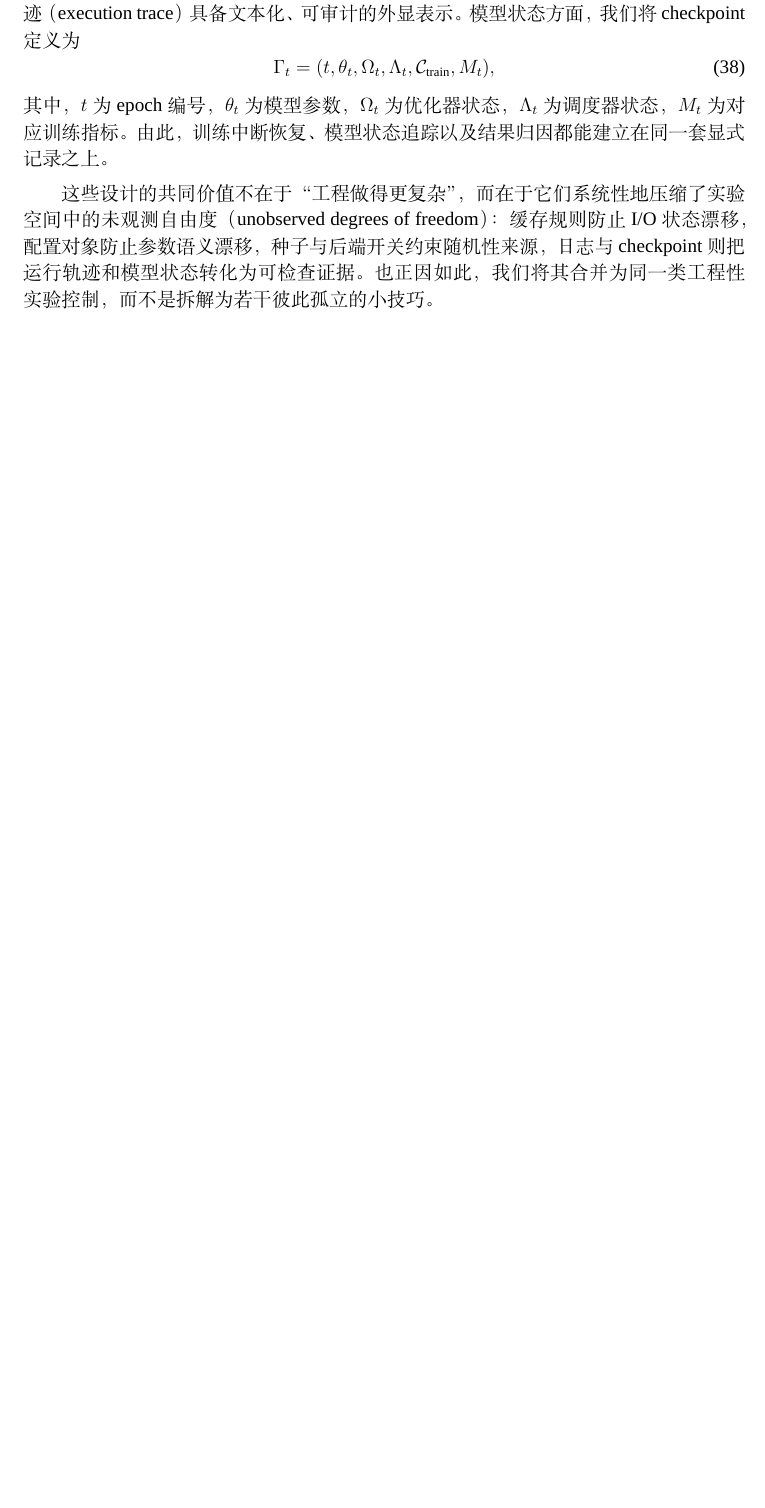
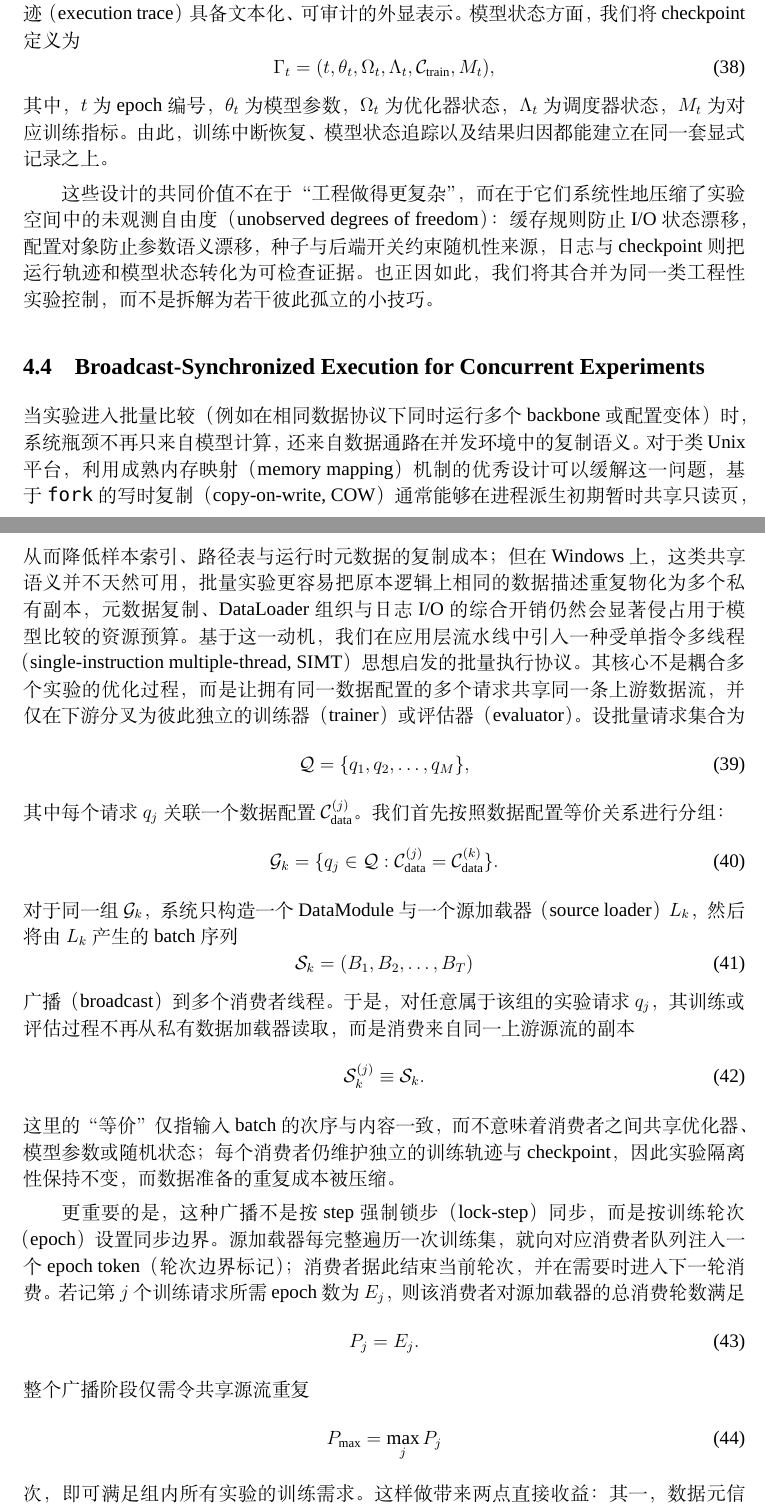
Before and after one commit to kleedaisuki/histo-patch-cls, a LaTeX paper (tex/main.tex, which reads tex/sections/04_dataset_and_experimental_protocol/section.tex): part of page 12 of 26 before the commit and two parts of pages 12 and 13 of 28 after it, the two joined at a grey line, cut so that both start at the same text, the shorter picture padded with empty space. Compiled offline with XeLaTeX; a missing font is replaced by an installed copy or a similar font.

Commit message:
feat: 将 SIMT pipeline 写入论文

```diff
--- a/tex/sections/04_dataset_and_experimental_protocol/section.tex
+++ b/tex/sections/04_dataset_and_experimental_protocol/section.tex
@@ -119,3 +119,34 @@ s_{\mathrm{python}} = s_{\mathrm{numpy}} = s_{\mathrm{torch}} = s,
 其中，$t$ 为 epoch 编号，$\theta_t$ 为模型参数，$\Omega_t$ 为优化器状态，$\Lambda_t$ 为调度器状态，$M_t$ 为对应训练指标。由此，训练中断恢复、模型状态追踪以及结果归因都能建立在同一套显式记录之上。
 
 这些设计的共同价值不在于“工程做得更复杂”，而在于它们系统性地压缩了实验空间中的未观测自由度（unobserved degrees of freedom）：缓存规则防止 I/O 状态漂移，配置对象防止参数语义漂移，种子与后端开关约束随机性来源，日志与 checkpoint 则把运行轨迹和模型状态转化为可检查证据。也正因如此，我们将其合并为同一类工程性实验控制，而不是拆解为若干彼此孤立的小技巧。
+
+\subsection{Broadcast-Synchronized Execution for Concurrent Experiments}
+\label{subsec:broadcast_synchronized_execution}
+
+当实验进入批量比较（例如在相同数据协议下同时运行多个 backbone 或配置变体）时，系统瓶颈不再只来自模型计算，还来自数据通路在并发环境中的复制语义。对于类 Unix 平台，利用成熟内存映射（memory mapping）机制的优秀设计可以缓解这一问题，基于 \texttt{fork} 的写时复制（copy-on-write, COW）通常能够在进程派生初期暂时共享只读页，从而降低样本索引、路径表与运行时元数据的复制成本；但在 Windows 上，这类共享语义并不天然可用，批量实验更容易把原本逻辑上相同的数据描述重复物化为多个私有副本，元数据复制、DataLoader 组织与日志 I/O 的综合开销仍然会显著侵占用于模型比较的资源预算。基于这一动机，我们在应用层流水线中引入一种受单指令多线程（single-instruction multiple-thread, SIMT）思想启发的批量执行协议。其核心不是耦合多个实验的优化过程，而是让\emph{拥有同一数据配置}的多个请求共享同一条上游数据流，并仅在下游分叉为彼此独立的训练器（trainer）或评估器（evaluator）。设批量请求集合为
+\begin{equation}
+    \mathcal{Q} = \{q_1, q_2, \dots, q_M\},
+\end{equation}
+其中每个请求 $q_j$ 关联一个数据配置 $\mathcal{C}^{(j)}_{\mathrm{data}}$。我们首先按照数据配置等价关系进行分组：
+\begin{equation}
+    \mathcal{G}_k = \{q_j \in \mathcal{Q} : \mathcal{C}^{(j)}_{\mathrm{data}} = \mathcal{C}^{(k)}_{\mathrm{data}}\}.
+\end{equation}
+对于同一组 $\mathcal{G}_k$，系统只构造一个 DataModule 与一个源加载器（source loader）$L_k$，然后将由 $L_k$ 产生的 batch 序列
+\begin{equation}
+    \mathcal{S}_k = (B_1, B_2, \dots, B_T)
+\end{equation}
+广播（broadcast）到多个消费者线程。于是，对任意属于该组的实验请求 $q_j$，其训练或评估过程不再从私有数据加载器读取，而是消费来自同一上游源流的副本
+\begin{equation}
+    \mathcal{S}_k^{(j)} \equiv \mathcal{S}_k.
+\end{equation}
+这里的“等价”仅指输入 batch 的次序与内容一致，而不意味着消费者之间共享优化器、模型参数或随机状态；每个消费者仍维护独立的训练轨迹与 checkpoint，因此实验隔离性保持不变，而数据准备的重复成本被压缩。
+
+更重要的是，这种广播不是按 step 强制锁步（lock-step）同步，而是按训练轮次（epoch）设置同步边界。源加载器每完整遍历一次训练集，就向对应消费者队列注入一个 epoch token（轮次边界标记）；消费者据此结束当前轮次，并在需要时进入下一轮消费。若记第 $j$ 个训练请求所需 epoch 数为 $E_j$，则该消费者对源加载器的总消费轮数满足
+\begin{equation}
+    P_j = E_j.
+\end{equation}
+整个广播阶段仅需令共享源流重复
+\begin{equation}
+    P_{\max} = \max_j P_j
+\end{equation}
+次，即可满足组内所有实验的训练需求。这样做带来两点直接收益：其一，数据元信息、样本路径解析与 DataLoader 编排只需建立一次，从而降低宿主内存占用；其二，多个模型变体在每一轮接收同构输入序列，使配置比较更接近“仅改变模型或超参数，而不改变上游数据暴露轨迹”的受控实验。
```
Also changed, not shown: tex/sections/04_dataset_and_experimental_protocol/section.tex (14 more changed lines). Lines whose indentation alone changed are shown as unchanged.
